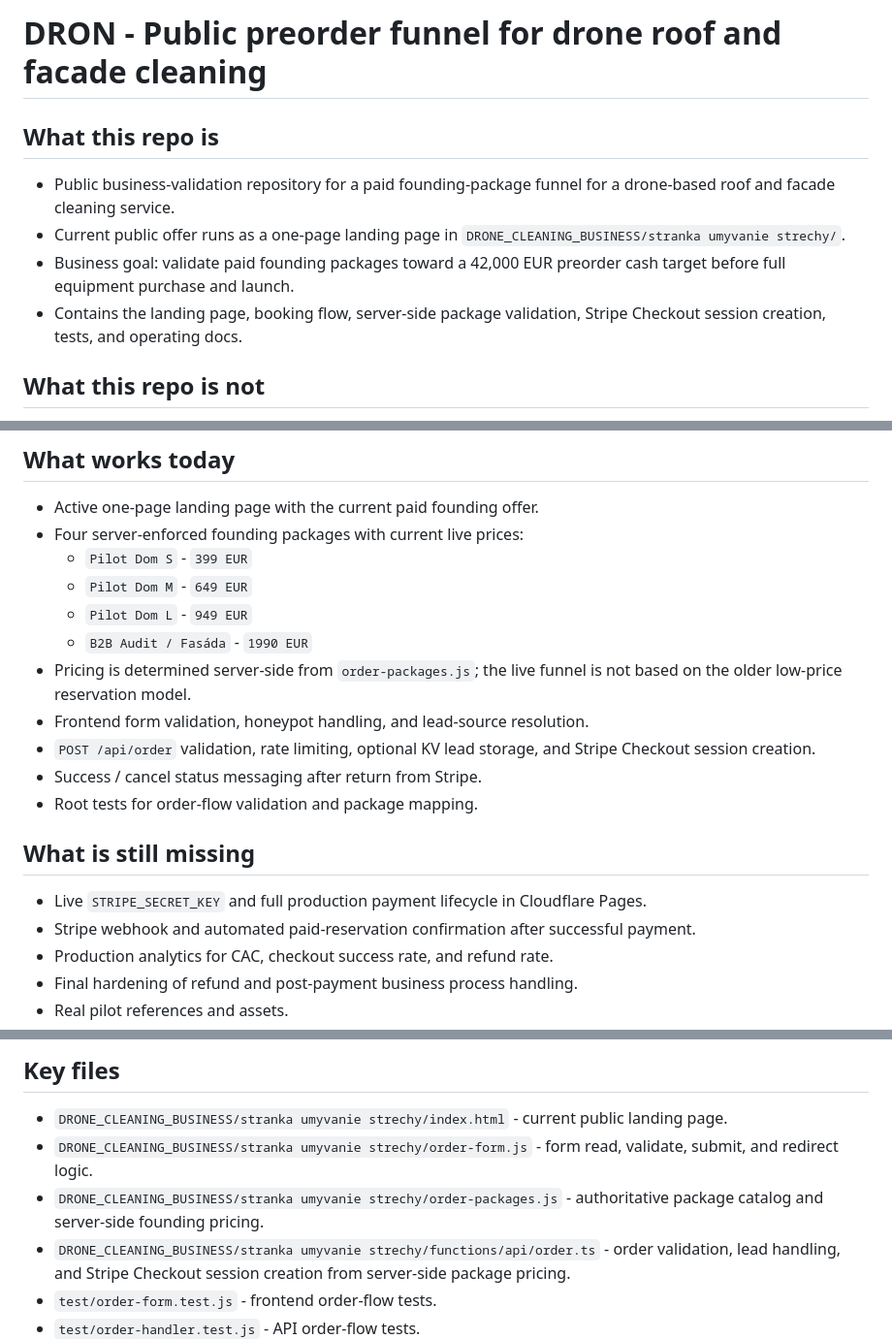
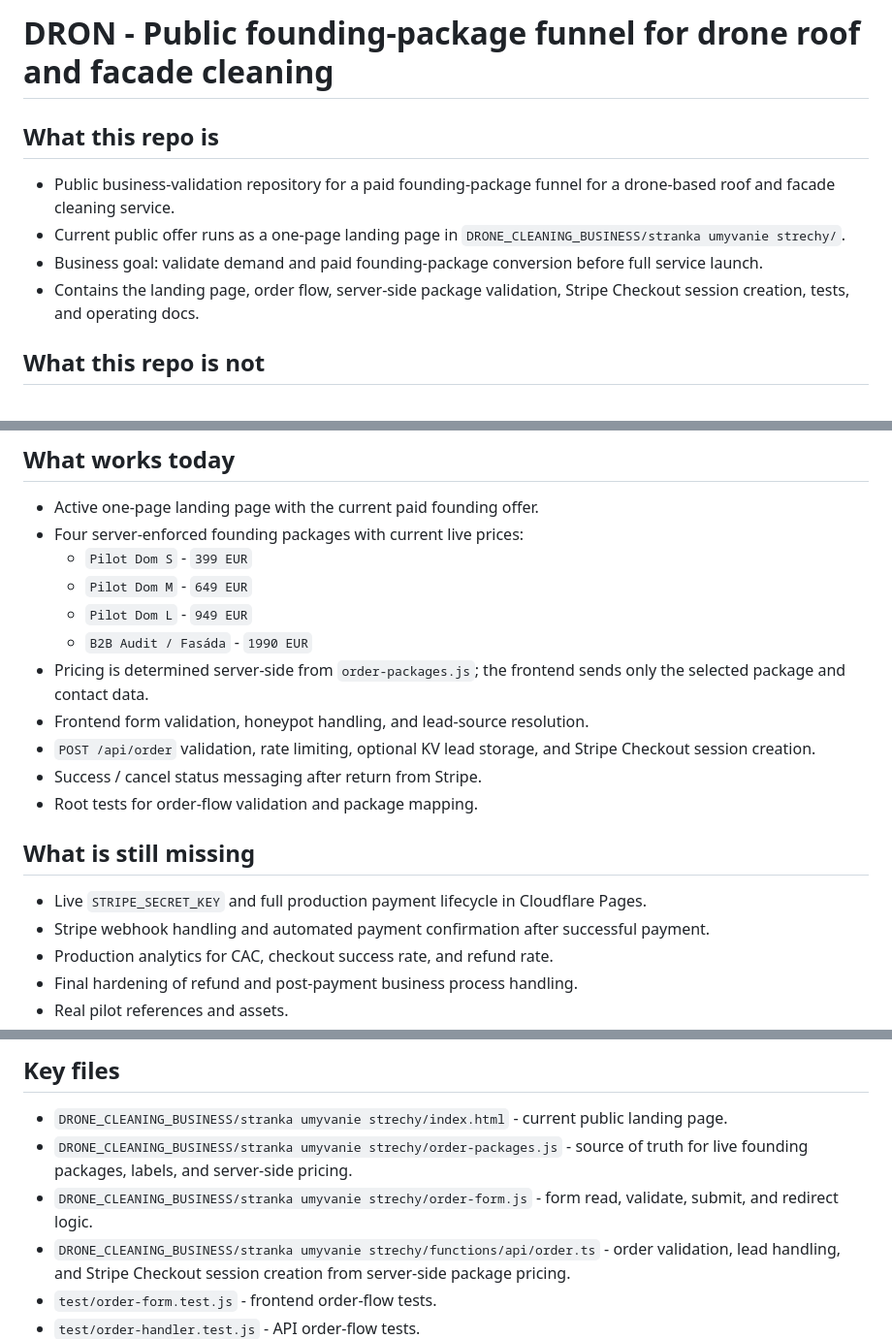
Before and after one commit to neprustrelny/drone-cleaning-business, a Markdown page: README.md, 3 parts joined by grey strips. Shown at 97% size. Drawn GitHub-style.

Commit message:
Clean up README founding funnel wording

```diff
--- a/README.md
+++ b/README.md
@@ -1,10 +1,10 @@
-# DRON - Public preorder funnel for drone roof and facade cleaning
+# DRON - Public founding-package funnel for drone roof and facade cleaning
 
 ## What this repo is
 - Public business-validation repository for a paid founding-package funnel for a drone-based roof and facade cleaning service.
 - Current public offer runs as a one-page landing page in `DRONE_CLEANING_BUSINESS/stranka umyvanie strechy/`.
-- Business goal: validate paid founding packages toward a 42,000 EUR preorder cash target before full equipment purchase and launch.
-- Contains the landing page, booking flow, server-side package validation, Stripe Checkout session creation, tests, and operating docs.
+- Business goal: validate demand and paid founding-package conversion before full service launch.
+- Contains the landing page, order flow, server-side package validation, Stripe Checkout session creation, tests, and operating docs.
 
 ## What this repo is not
 - Not a drone autopilot repository.
@@ -30,7 +30,7 @@
   - `Pilot Dom M` - `649 EUR`
   - `Pilot Dom L` - `949 EUR`
   - `B2B Audit / Fasáda` - `1990 EUR`
-- Pricing is determined server-side from `order-packages.js`; the live funnel is not based on the older low-price reservation model.
+- Pricing is determined server-side from `order-packages.js`; the frontend sends only the selected package and contact data.
 - Frontend form validation, honeypot handling, and lead-source resolution.
 - `POST /api/order` validation, rate limiting, optional KV lead storage, and Stripe Checkout session creation.
 - Success / cancel status messaging after return from Stripe.
@@ -38,7 +38,7 @@
 
 ## What is still missing
 - Live `STRIPE_SECRET_KEY` and full production payment lifecycle in Cloudflare Pages.
-- Stripe webhook and automated paid-reservation confirmation after successful payment.
+- Stripe webhook handling and automated payment confirmation after successful payment.
 - Production analytics for CAC, checkout success rate, and refund rate.
 - Final hardening of refund and post-payment business process handling.
 - Real pilot references and assets.
@@ -59,8 +59,8 @@ If README conflicts with the live app layer, trust `index.html`, `order-packages
 
 ## Key files
 - `DRONE_CLEANING_BUSINESS/stranka umyvanie strechy/index.html` - current public landing page.
+- `DRONE_CLEANING_BUSINESS/stranka umyvanie strechy/order-packages.js` - source of truth for live founding packages, labels, and server-side pricing.
 - `DRONE_CLEANING_BUSINESS/stranka umyvanie strechy/order-form.js` - form read, validate, submit, and redirect logic.
-- `DRONE_CLEANING_BUSINESS/stranka umyvanie strechy/order-packages.js` - authoritative package catalog and server-side founding pricing.
 - `DRONE_CLEANING_BUSINESS/stranka umyvanie strechy/functions/api/order.ts` - order validation, lead handling, and Stripe Checkout session creation from server-side package pricing.
 - `test/order-form.test.js` - frontend order-flow tests.
 - `test/order-handler.test.js` - API order-flow tests.
```
